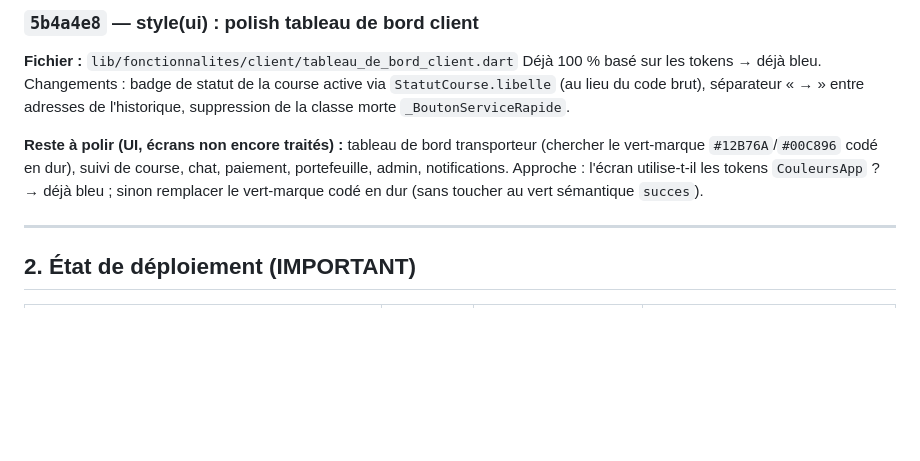
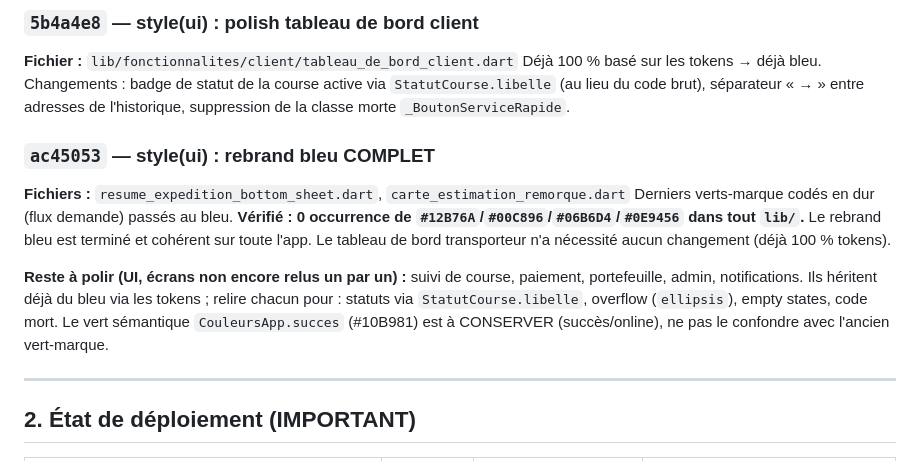
Before and after one commit to CODEUR237-JOAN/camtrans_1, a Markdown page: docs/JOURNAL_IA.md, the part around the change. Rendered like a GitHub page; blank space fills up the shorter version.

Commit message:
docs: journal - rebrand bleu complet (0 vert-marque restant)

```diff
--- a/docs/JOURNAL_IA.md
+++ b/docs/JOURNAL_IA.md
@@ -77,7 +77,11 @@ Cet écran codait le vert-marque `#12B76A` / `#0E9456` en dur (orbes, sélection
 **Fichier :** `lib/fonctionnalites/client/tableau_de_bord_client.dart`
 Déjà 100 % basé sur les tokens → déjà bleu. Changements : badge de statut de la course active via `StatutCourse.libelle` (au lieu du code brut), séparateur « → » entre adresses de l'historique, suppression de la classe morte `_BoutonServiceRapide`.
 
-**Reste à polir (UI, écrans non encore traités) :** tableau de bord transporteur (chercher le vert-marque `#12B76A`/`#00C896` codé en dur), suivi de course, chat, paiement, portefeuille, admin, notifications. Approche : l'écran utilise-t-il les tokens `CouleursApp` ? → déjà bleu ; sinon remplacer le vert-marque codé en dur (sans toucher au vert sémantique `succes`).
+### `ac45053` — style(ui) : rebrand bleu COMPLET
+**Fichiers :** `resume_expedition_bottom_sheet.dart`, `carte_estimation_remorque.dart`
+Derniers verts-marque codés en dur (flux demande) passés au bleu. **Vérifié : 0 occurrence de `#12B76A`/`#00C896`/`#06B6D4`/`#0E9456` dans tout `lib/`.** Le rebrand bleu est terminé et cohérent sur toute l'app. Le tableau de bord transporteur n'a nécessité aucun changement (déjà 100 % tokens).
+
+**Reste à polir (UI, écrans non encore relus un par un) :** suivi de course, paiement, portefeuille, admin, notifications. Ils héritent déjà du bleu via les tokens ; relire chacun pour : statuts via `StatutCourse.libelle`, overflow (`ellipsis`), empty states, code mort. Le vert sémantique `CouleursApp.succes` (#10B981) est à CONSERVER (succès/online), ne pas le confondre avec l'ancien vert-marque.
 
 ---
 
```
